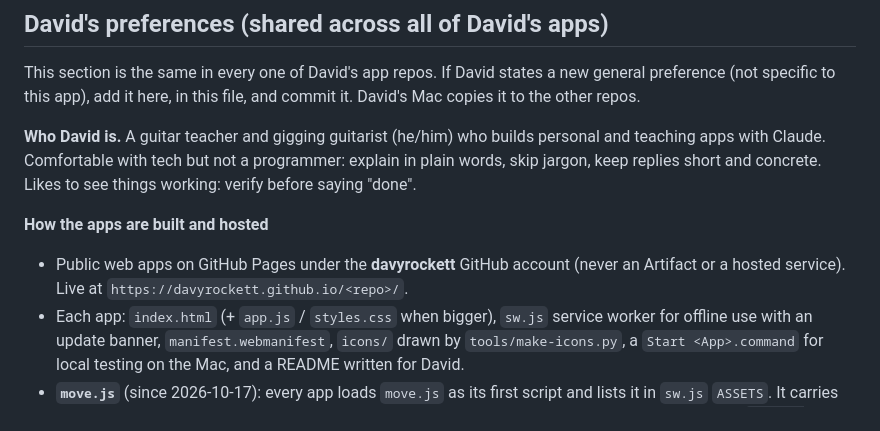
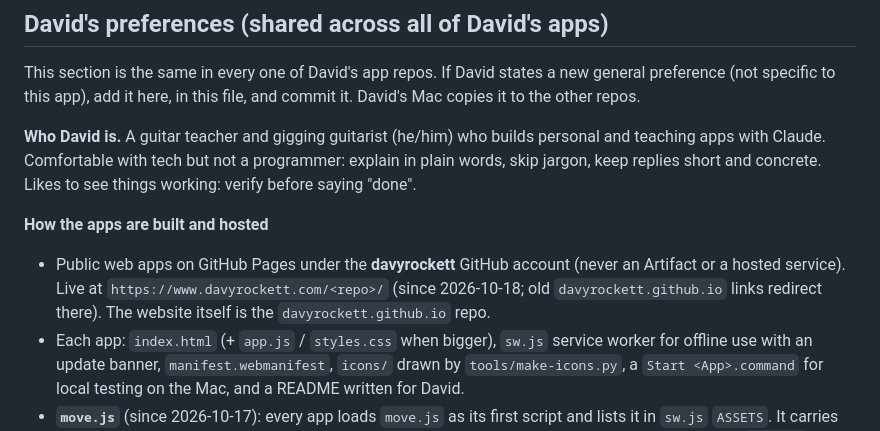
Before and after one commit to davyrockett/sos-band-editor, a Markdown page: CLAUDE.md, the part around the change. Drawn GitHub-style.

Commit message:
Sync shared Claude preferences

```diff
--- a/CLAUDE.md
+++ b/CLAUDE.md
@@ -10,7 +10,8 @@ concrete. Likes to see things working: verify before saying "done".
 
 **How the apps are built and hosted**
 - Public web apps on GitHub Pages under the **davyrockett** GitHub account (never an Artifact or a hosted
-  service). Live at `https://davyrockett.github.io/<repo>/`.
+  service). Live at `https://www.davyrockett.com/<repo>/` (since 2026-10-18; old
+  `davyrockett.github.io` links redirect there). The website itself is the `davyrockett.github.io` repo.
 - Each app: `index.html` (+ `app.js` / `styles.css` when bigger), `sw.js` service worker for offline use
   with an update banner, `manifest.webmanifest`, `icons/` drawn by `tools/make-icons.py`, a
   `Start <App>.command` for local testing on the Mac, and a README written for David.
```
